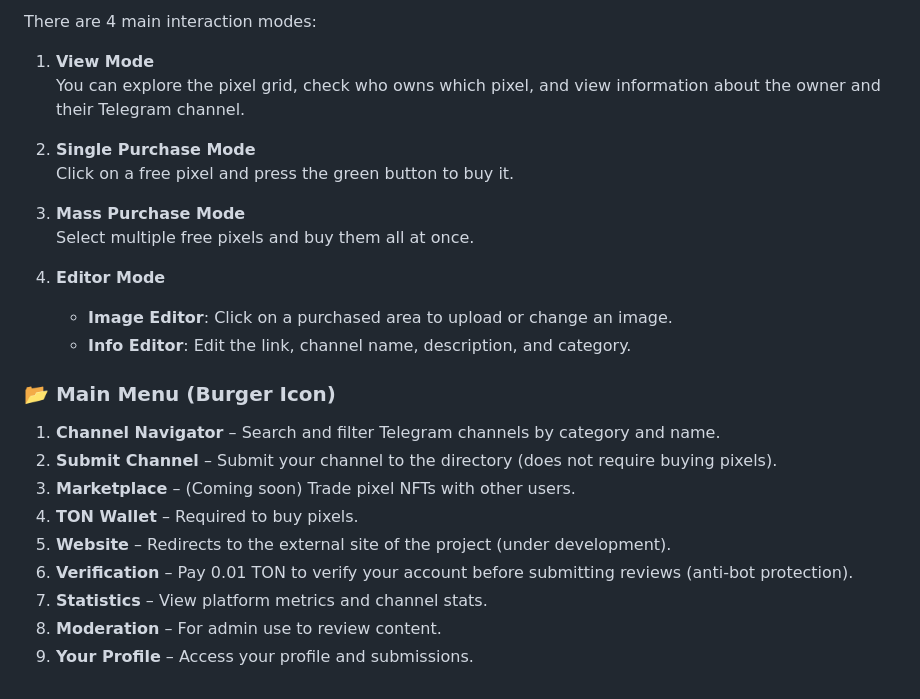
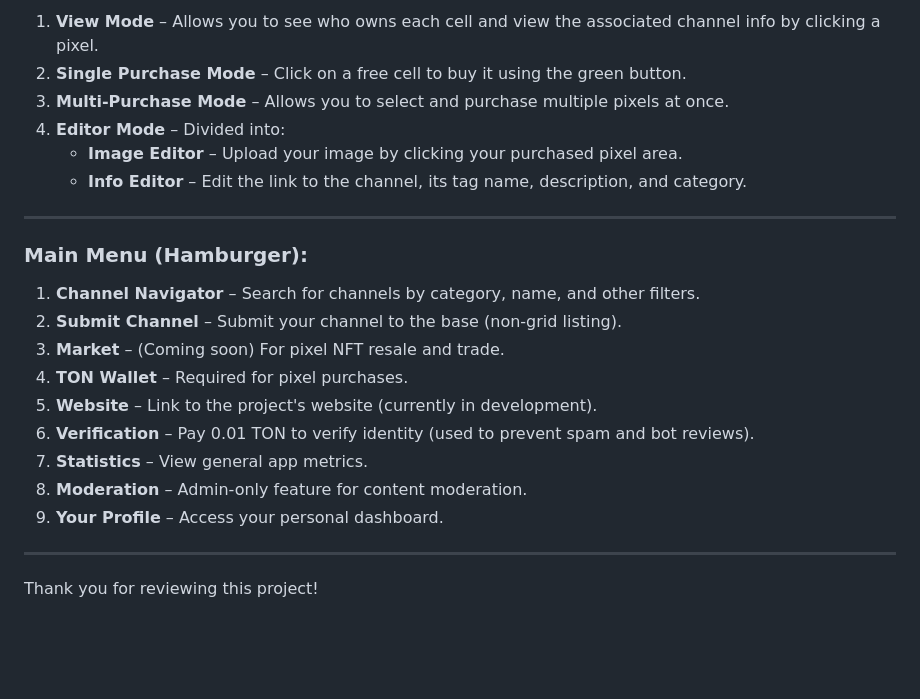
Before and after one commit to Vaargs/NFTG-ZONIX-mini, a Markdown page: README.md, the part around the change printed below. Rendered like a GitHub page; blank space fills up the shorter version.

```diff
--- a/README.md
+++ b/README.md
@@ -75,27 +69,25 @@ Before you begin, connect your TON wallet using the main menu (burger icon in th
 
-There are 4 main interaction modes:
+1. **View Mode** – Allows you to see who owns each cell and view the associated channel info by clicking a pixel.
+2. **Single Purchase Mode** – Click on a free cell to buy it using the green button.
+3. **Multi-Purchase Mode** – Allows you to select and purchase multiple pixels at once.
+4. **Editor Mode** – Divided into:
+   - **Image Editor** – Upload your image by clicking your purchased pixel area.
+   - **Info Editor** – Edit the link to the channel, its tag name, description, and category.
 
-1. **View Mode**
-   You can explore the pixel grid, check who owns which pixel, and view information about the owner and their Telegram channel.
+---
 
-2. **Single Purchase Mode**
-   Click on a free pixel and press the green button to buy it.
+### Main Menu (Hamburger):
 
-3. **Mass Purchase Mode**
-   Select multiple free pixels and buy them all at once.
+1. **Channel Navigator** – Search for channels by category, name, and other filters.
+2. **Submit Channel** – Submit your channel to the base (non-grid listing).
+3. **Market** – (Coming soon) For pixel NFT resale and trade.
+4. **TON Wallet** – Required for pixel purchases.
+5. **Website** – Link to the project's website (currently in development).
+6. **Verification** – Pay 0.01 TON to verify identity (used to prevent spam and bot reviews).
+7. **Statistics** – View general app metrics.
+8. **Moderation** – Admin-only feature for content moderation.
+9. **Your Profile** – Access your personal dashboard.
 
-4. **Editor Mode**
-   - **Image Editor**: Click on a purchased area to upload or change an image.
-   - **Info Editor**: Edit the link, channel name, description, and category.
+---
 
-### 📂 Main Menu (Burger Icon)
-
-1. **Channel Navigator** – Search and filter Telegram channels by category and name.
-2. **Submit Channel** – Submit your channel to the directory (does not require buying pixels).
-3. **Marketplace** – (Coming soon) Trade pixel NFTs with other users.
-4. **TON Wallet** – Required to buy pixels.
-5. **Website** – Redirects to the external site of the project (under development).
-6. **Verification** – Pay 0.01 TON to verify your account before submitting reviews (anti-bot protection).
-7. **Statistics** – View platform metrics and channel stats.
-8. **Moderation** – For admin use to review content.
-9. **Your Profile** – Access your profile and submissions.
+Thank you for reviewing this project!
```
Also changed, not shown: other parts of README.md (+37 -43 lines).
